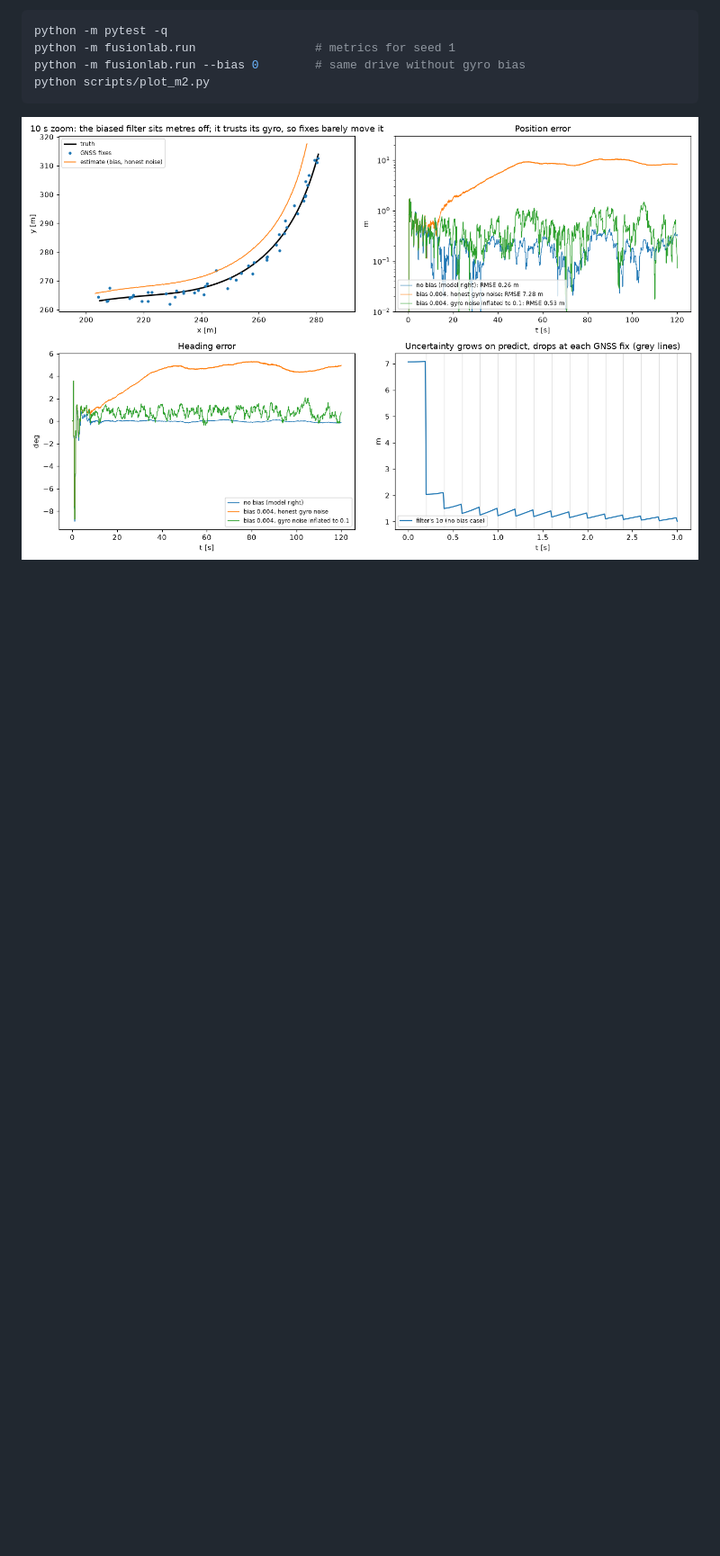
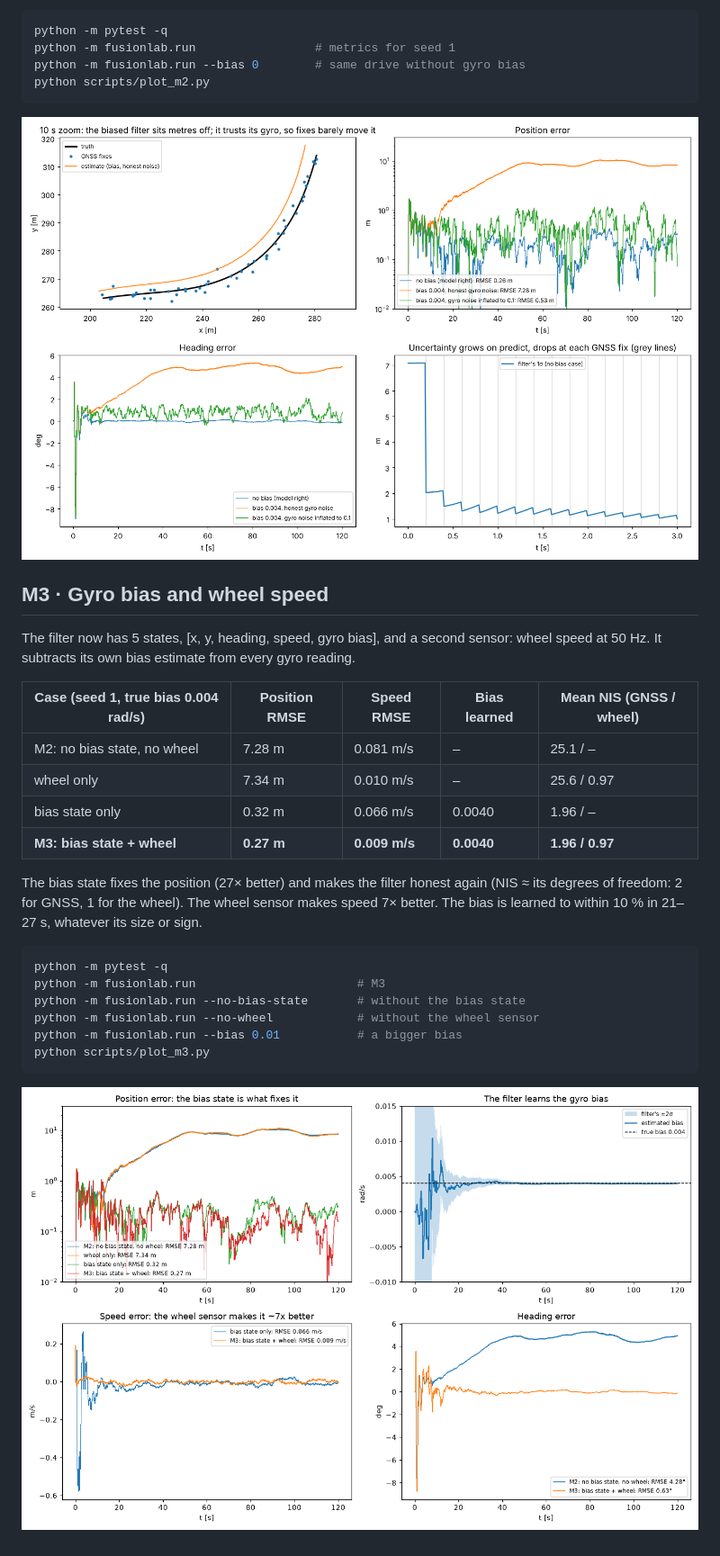
Before and after one commit to muhaka-1/fusion-fault-lab-v1, a Markdown page: README.md, the part around one of its changes. Shown at 90% size. GitHub-like rendering; pictures changed too: docs/m2_ekf.png, docs/m3_bias_wheel.png (added); blank space fills up the shorter version.

Commit message:
M3: gyro bias state and wheel-speed update

````diff
--- a/README.md
+++ b/README.md
@@ -56,3 +57,30 @@ python scripts/plot_m2.py
 ```
 
 ![M2](docs/m2_ekf.png)
+
+## M3 · Gyro bias and wheel speed
+
+The filter now has 5 states, [x, y, heading, speed, gyro bias], and a second sensor: wheel
+speed at 50 Hz. It subtracts its own bias estimate from every gyro reading.
+
+| Case (seed 1, true bias 0.004 rad/s) | Position RMSE | Speed RMSE | Bias learned | Mean NIS (GNSS / wheel) |
+|---|---|---|---|---|
+| M2: no bias state, no wheel | 7.28 m | 0.081 m/s | – | 25.1 / – |
+| wheel only | 7.34 m | 0.010 m/s | – | 25.6 / 0.97 |
+| bias state only | 0.32 m | 0.066 m/s | 0.0040 | 1.96 / – |
+| **M3: bias state + wheel** | **0.27 m** | **0.009 m/s** | **0.0040** | **1.96 / 0.97** |
+
+The bias state fixes the position (27× better) and makes the filter honest again (NIS ≈ its
+degrees of freedom: 2 for GNSS, 1 for the wheel). The wheel sensor makes speed 7× better. The
+bias is learned to within 10 % in 21–27 s, whatever its size or sign.
+
+```bash
+python -m pytest -q
+python -m fusionlab.run                       # M3
+python -m fusionlab.run --no-bias-state       # without the bias state
+python -m fusionlab.run --no-wheel            # without the wheel sensor
+python -m fusionlab.run --bias 0.01           # a bigger bias
+python scripts/plot_m3.py
+```
+
+![M3](docs/m3_bias_wheel.png)
````
Also changed, not shown: other parts of README.md (+2 -1 lines), LEARNING.md (+39 -0 lines), docs/m1_sim.png, 6 other files.
